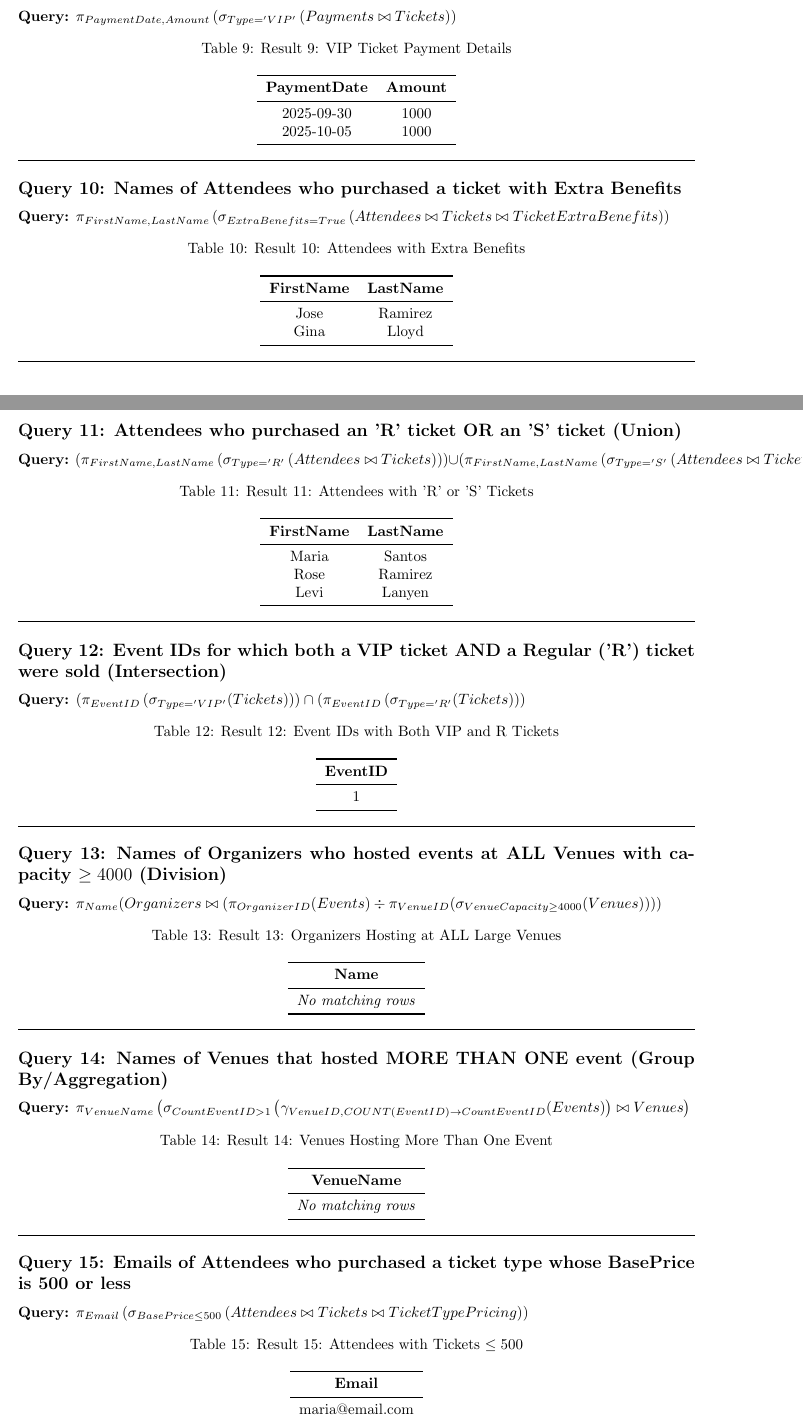
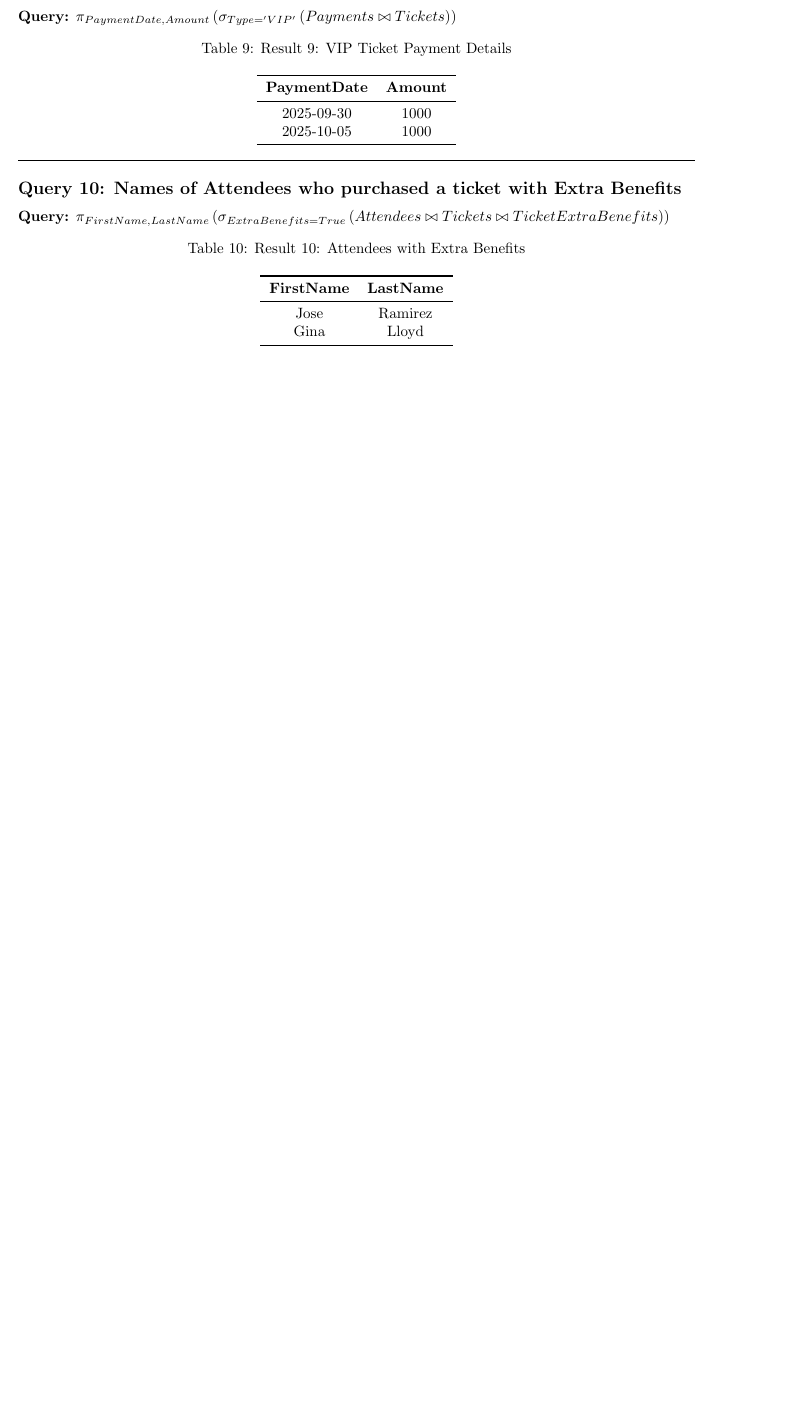
Before and after one commit to jooecoodes/fds, a LaTeX document (rel_alg/rel_alg.tex): two parts of pages 2 and 3 of 3 before the commit and part of page 2 of 2 after it, the two joined at a grey line, cut so that both start at the same text, the shorter picture padded with empty space. The pictures show the PDF file rel_alg/rel_alg.pdf that the author committed with the source.

Commit message:
Modify to 10

```diff
--- a/rel_alg/rel_alg.tex
+++ b/rel_alg/rel_alg.tex
@@ -186,14 +186,3 @@ Gina & Lloyd \\
 \end{tabular}
 \end{center}
 
-\hrule
-
-\subsection*{Query 11: Attendees who purchased an 'R' ticket OR an 'S' ticket (Union)}
-
-\noindent \textbf{Query:} $\left( \pi_{\text{FirstName, LastName}} \left( \sigma_{\text{Type='R'}} \left( \text{Attendees} \bowtie \text{Tickets} \right) \right) \right) \cup \left( \pi_{\text{FirstName, LastName}} \left( \sigma_{\text{Type='S'}} \left( \text{Attendees} \bowtie \text{Tickets} \right) \right) \right)$
-
-\captionof{table}{Result 11: Attendees with 'R' or 'S' Tickets}
-\begin{center}
-\begin{tabular}{cc}
-\toprule
-\textbf{FirstName} & \textbf{LastName} \\
@@ -206,13 +188,0 @@ Levi & Lanyen \\
-\end{center}
-
-\hrule
-
-\subsection*{Query 12: Event IDs for which both a VIP ticket AND a Regular ('R') ticket were sold (Intersection)}
-
-\noindent \textbf{Query:} $\left( \pi_{\text{EventID}} \left( \sigma_{\text{Type='VIP'}} (\text{Tickets}) \right) \right) \cap \left( \pi_{\text{EventID}} \left( \sigma_{\text{Type='R'}} (\text{Tickets}) \right) \right)$
-
-\captionof{table}{Result 12: Event IDs with Both VIP and R Tickets}
-\begin{center}
-\begin{tabular}{c}
-\toprule
-\textbf{EventID} \\
@@ -223,56 +189 @@ Levi & Lanyen \\
-\end{center}
-
-\hrule
-
-\subsection*{Query 13: Names of Organizers who hosted events at ALL Venues with capacity $\ge 4000$ (Division)}
-
-\noindent \textbf{Query:} $\pi_{\text{Name}} (\text{Organizers} \bowtie (\pi_{\text{OrganizerID}} (\text{Events}) \div \pi_{\text{VenueID}} (\sigma_{\text{VenueCapacity} \ge 4000} (\text{Venues}))))$
-
-\captionof{table}{Result 13: Organizers Hosting at ALL Large Venues}
-\begin{center}
-\begin{tabular}{c}
-\toprule
-\textbf{Name} \\
-\midrule
-\multicolumn{1}{c}{\emph{No matching rows}} \\
-\bottomrule
-\end{tabular}
-\end{center}
-
-\hrule
-
-\subsection*{Query 14: Names of Venues that hosted MORE THAN ONE event (Group By/Aggregation)}
-
-\noindent \textbf{Query:} $\pi_{\text{VenueName}} \left( \sigma_{\text{CountEventID} > 1} \left( \gamma_{\text{VenueID}, \text{COUNT(EventID)} \to \text{CountEventID}} (\text{Events}) \right) \bowtie \text{Venues} \right)$
-
-\captionof{table}{Result 14: Venues Hosting More Than One Event}
-\begin{center}
-\begin{tabular}{c}
-\toprule
-\textbf{VenueName} \\
-\midrule
-\multicolumn{1}{c}{\emph{No matching rows}} \\
-\bottomrule
-\end{tabular}
-\end{center}
-
-\hrule
-
-\subsection*{Query 15: Emails of Attendees who purchased a ticket type whose BasePrice is 500 or less}
-
-\noindent \textbf{Query:} $\pi_{\text{Email}} \left( \sigma_{\text{BasePrice} \le 500} \left( \text{Attendees} \bowtie \text{Tickets} \bowtie \text{TicketTypePricing} \right) \right)$
-
-\captionof{table}{Result 15: Attendees with Tickets $\le 500$}
-\begin{center}
-\begin{tabular}{c}
-\toprule
-\textbf{Email} \\
-\midrule
-maria@email.com \\
-rose@gmail.com \\
-levi@gmail.com \\
-\bottomrule
-\end{tabular}
-\end{center}
-
 \end{document}
```
Also changed, not shown: rel_alg/rel_alg.pdf, rel_alg/rel_alg.tex (10 more changed lines), 5 other files.
